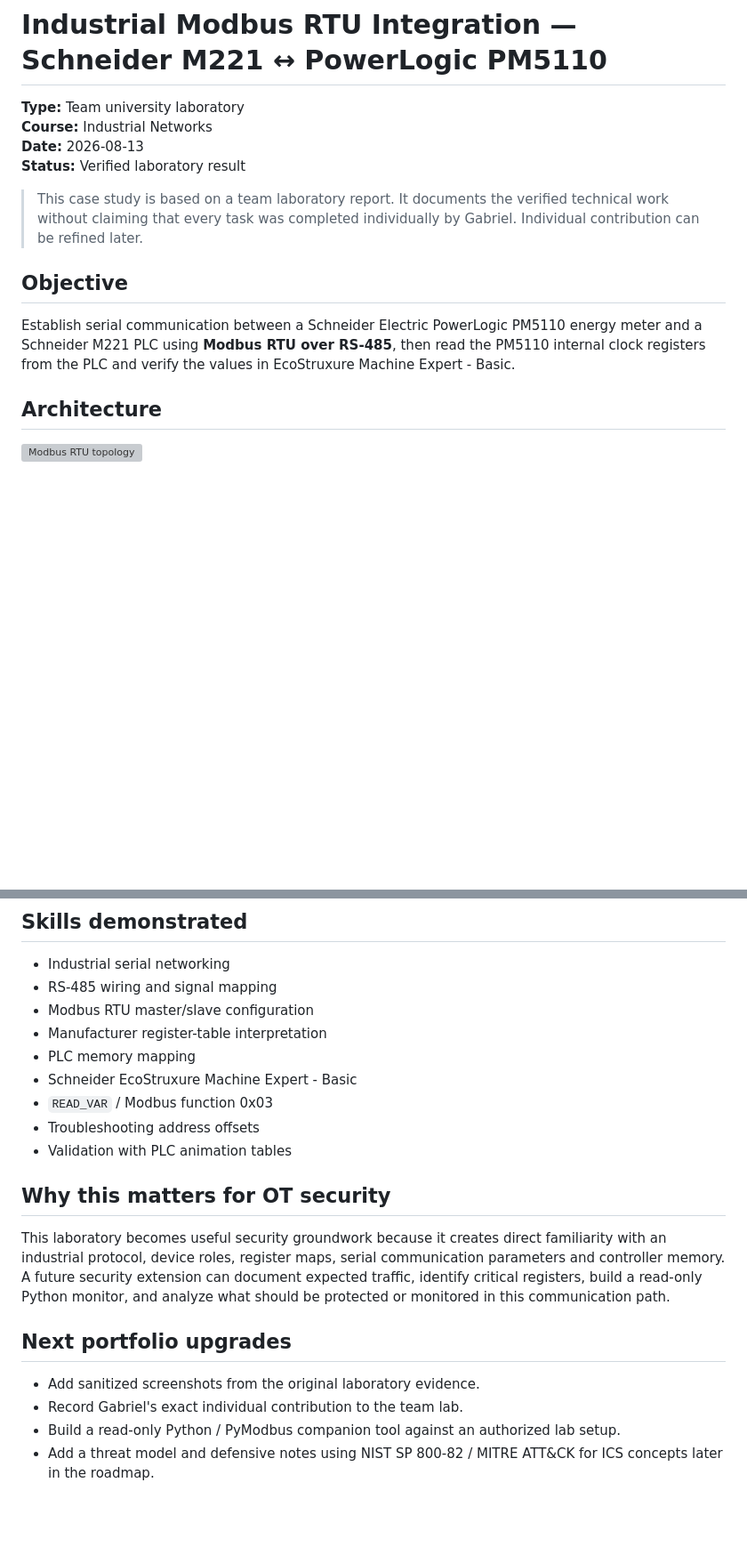
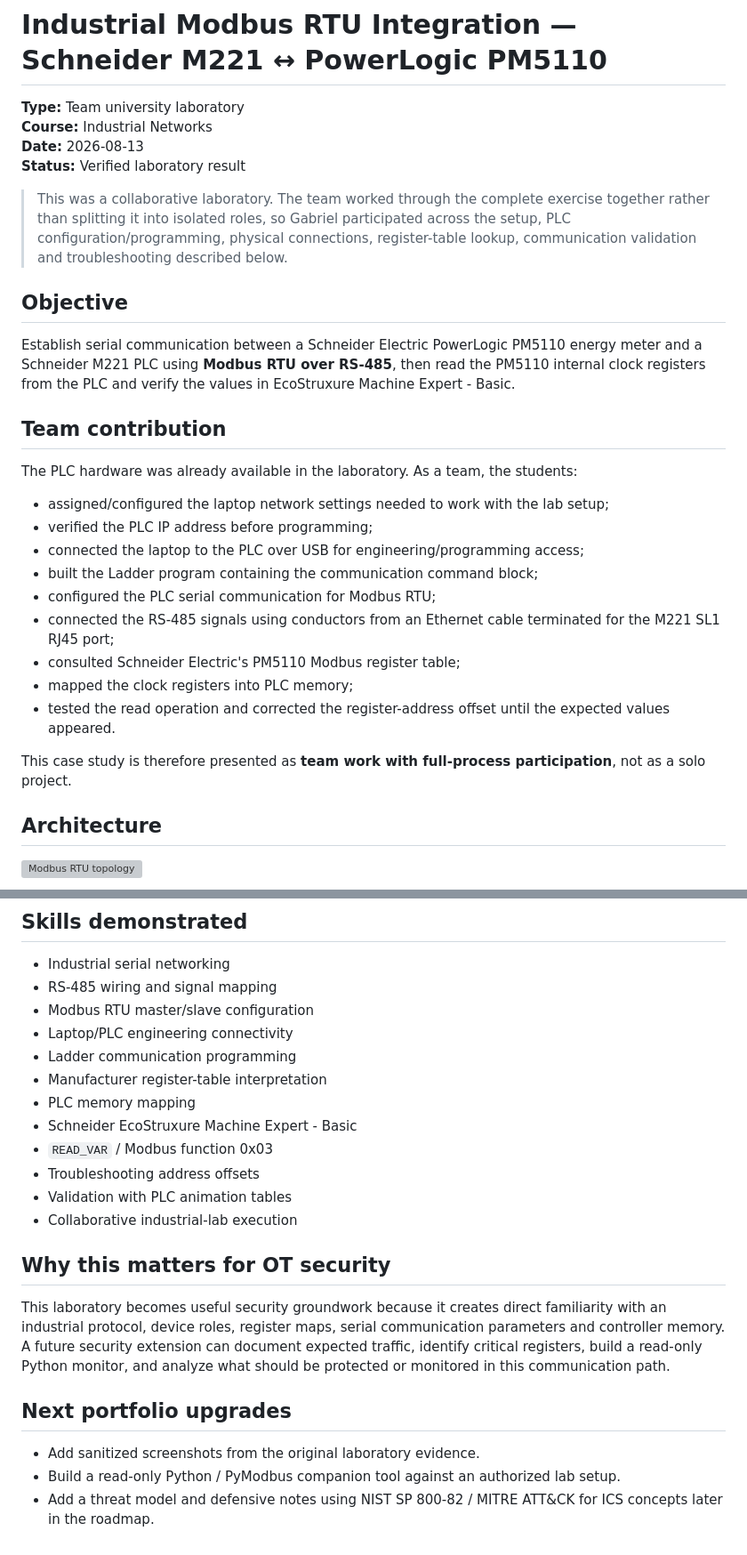
Before and after one commit to Natequan/ot-cyber-roadmap, a Markdown page: portfolio/practices/industrial-modbus-rtu-lab-02.md, 2 parts joined by grey strips. Shown at 89% size. Rendered like a GitHub page; blank space fills up the shorter version; grey boxes are pictures that could not be loaded.

Commit message:
Clarify team contribution in Modbus lab case study

```diff
--- a/portfolio/practices/industrial-modbus-rtu-lab-02.md
+++ b/portfolio/practices/industrial-modbus-rtu-lab-02.md
@@ -5,11 +5,27 @@
 **Date:** 2026-08-13
 **Status:** Verified laboratory result
 
-> This case study is based on a team laboratory report. It documents the verified technical work without claiming that every task was completed individually by Gabriel. Individual contribution can be refined later.
+> This was a collaborative laboratory. The team worked through the complete exercise together rather than splitting it into isolated roles, so Gabriel participated across the setup, PLC configuration/programming, physical connections, register-table lookup, communication validation and troubleshooting described below.
 
 ## Objective
 
 Establish serial communication between a Schneider Electric PowerLogic PM5110 energy meter and a Schneider M221 PLC using **Modbus RTU over RS-485**, then read the PM5110 internal clock registers from the PLC and verify the values in EcoStruxure Machine Expert - Basic.
+
+## Team contribution
+
+The PLC hardware was already available in the laboratory. As a team, the students:
+
+- assigned/configured the laptop network settings needed to work with the lab setup;
+- verified the PLC IP address before programming;
+- connected the laptop to the PLC over USB for engineering/programming access;
+- built the Ladder program containing the communication command block;
+- configured the PLC serial communication for Modbus RTU;
+- connected the RS-485 signals using conductors from an Ethernet cable terminated for the M221 SL1 RJ45 port;
+- consulted Schneider Electric's PM5110 Modbus register table;
+- mapped the clock registers into PLC memory;
+- tested the read operation and corrected the register-address offset until the expected values appeared.
+
+This case study is therefore presented as **team work with full-process participation**, not as a solo project.
 
 ## Architecture
 
@@ -89,12 +105,15 @@ This corresponded to **12/08/2026 19:11:52**.
 - Industrial serial networking
 - RS-485 wiring and signal mapping
 - Modbus RTU master/slave configuration
+- Laptop/PLC engineering connectivity
+- Ladder communication programming
 - Manufacturer register-table interpretation
 - PLC memory mapping
 - Schneider EcoStruxure Machine Expert - Basic
 - `READ_VAR` / Modbus function 0x03
 - Troubleshooting address offsets
 - Validation with PLC animation tables
+- Collaborative industrial-lab execution
 
 ## Why this matters for OT security
 
@@ -103,6 +122,5 @@ This laboratory becomes useful security groundwork because it creates direct fam
 ## Next portfolio upgrades
 
 - Add sanitized screenshots from the original laboratory evidence.
-- Record Gabriel's exact individual contribution to the team lab.
 - Build a read-only Python / PyModbus companion tool against an authorized lab setup.
 - Add a threat model and defensive notes using NIST SP 800-82 / MITRE ATT&CK for ICS concepts later in the roadmap.
```
